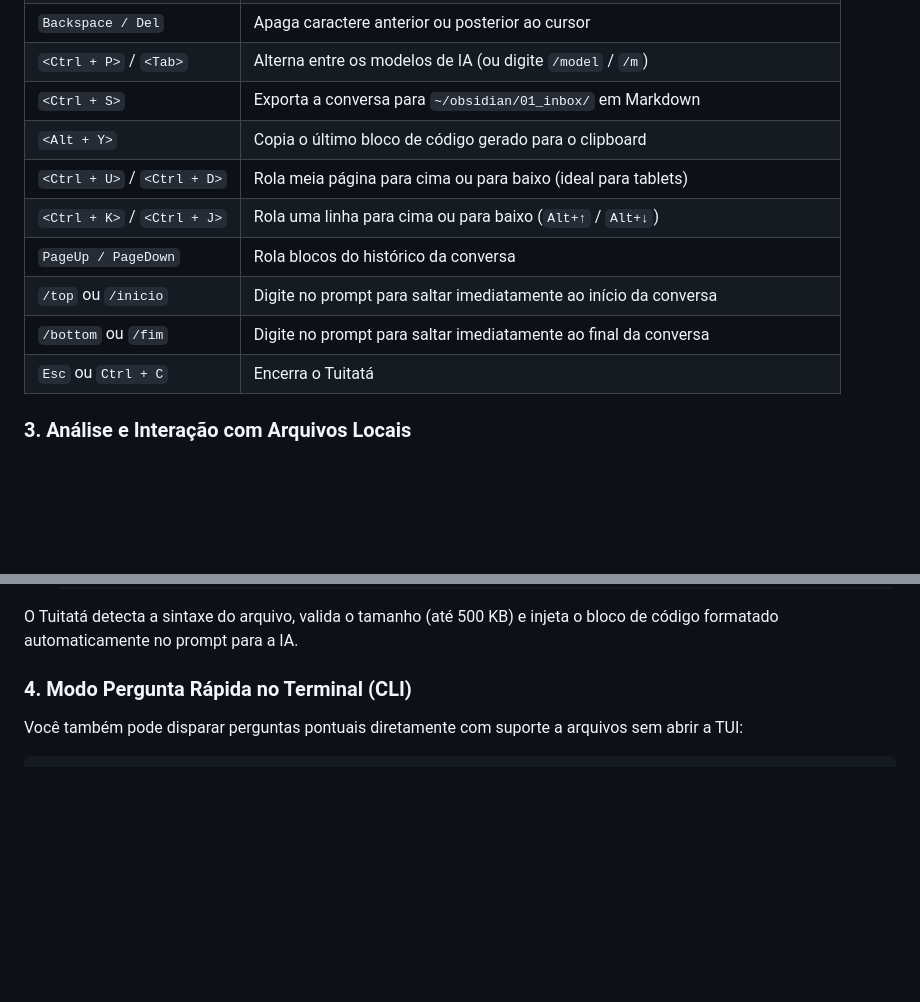
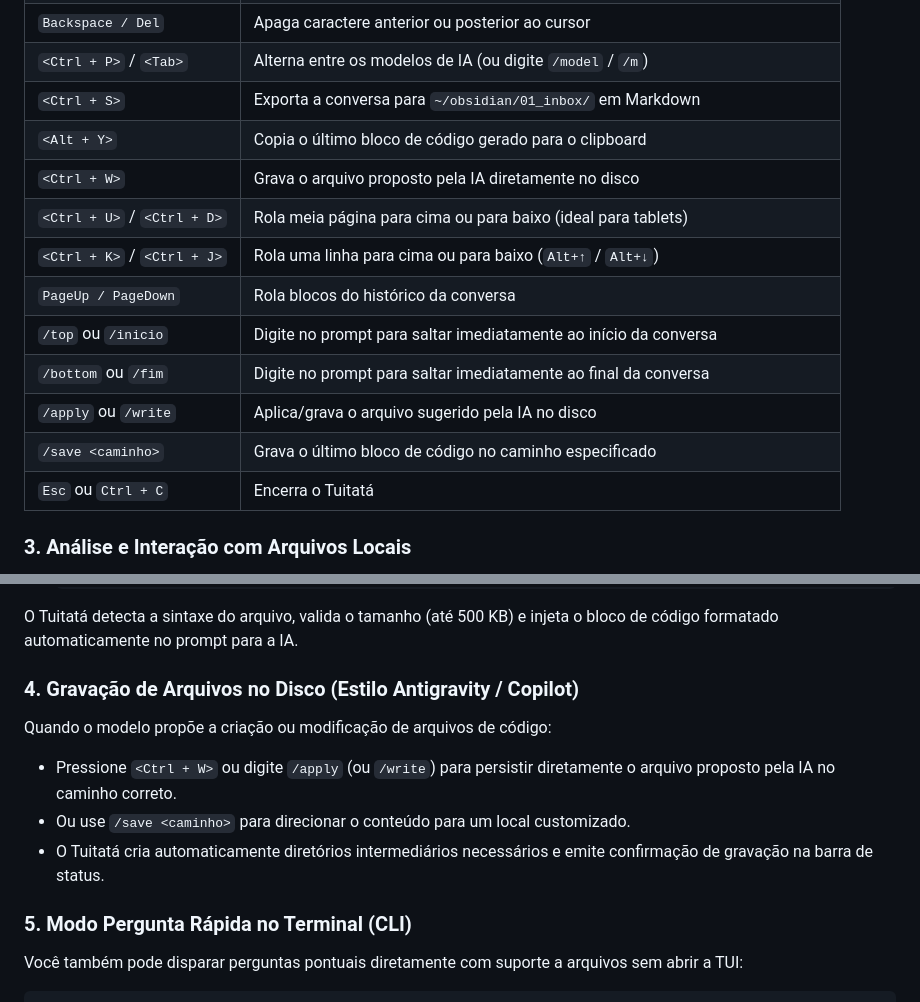
Before and after one commit to lumenpink/tuitata, a Markdown page: README.md, 2 parts joined by grey strips. GitHub-like rendering; blank space fills up the shorter version.

Commit message:
docs(agent): documentar gravacao de arquivos locais com Ctrl+W e /save (#5)

````diff
--- a/README.md
+++ b/README.md
@@ -51,11 +51,14 @@ tuitata
 | `<Ctrl + P>` / `<Tab>` | Alterna entre os modelos de IA (ou digite `/model` / `/m`) |
 | `<Ctrl + S>` | Exporta a conversa para `~/obsidian/01_inbox/` em Markdown |
 | `<Alt + Y>` | Copia o último bloco de código gerado para o clipboard |
+| `<Ctrl + W>` | Grava o arquivo proposto pela IA diretamente no disco |
 | `<Ctrl + U>` / `<Ctrl + D>` | Rola meia página para cima ou para baixo (ideal para tablets) |
 | `<Ctrl + K>` / `<Ctrl + J>` | Rola uma linha para cima ou para baixo (`Alt+↑` / `Alt+↓`) |
 | `PageUp / PageDown` | Rola blocos do histórico da conversa |
 | `/top` ou `/inicio` | Digite no prompt para saltar imediatamente ao início da conversa |
 | `/bottom` ou `/fim` | Digite no prompt para saltar imediatamente ao final da conversa |
+| `/apply` ou `/write` | Aplica/grava o arquivo sugerido pela IA no disco |
+| `/save <caminho>` | Grava o último bloco de código no caminho especificado |
 | `Esc` ou `Ctrl + C` | Encerra o Tuitatá |
 
 ### 3. Análise e Interação com Arquivos Locais
@@ -70,7 +73,13 @@ Você pode referenciar arquivos locais diretamente no prompt de duas formas:
   ```
 O Tuitatá detecta a sintaxe do arquivo, valida o tamanho (até 500 KB) e injeta o bloco de código formatado automaticamente no prompt para a IA.
 
-### 4. Modo Pergunta Rápida no Terminal (CLI)
+### 4. Gravação de Arquivos no Disco (Estilo Antigravity / Copilot)
+Quando o modelo propõe a criação ou modificação de arquivos de código:
+- Pressione `<Ctrl + W>` ou digite `/apply` (ou `/write`) para persistir diretamente o arquivo proposto pela IA no caminho correto.
+- Ou use `/save <caminho>` para direcionar o conteúdo para um local customizado.
+- O Tuitatá cria automaticamente diretórios intermediários necessários e emite confirmação de gravação na barra de status.
+
+### 5. Modo Pergunta Rápida no Terminal (CLI)
 Você também pode disparar perguntas pontuais diretamente com suporte a arquivos sem abrir a TUI:
 ```bash
 tt "explique o que é a lei de Amdahl em 3 linhas"
````
